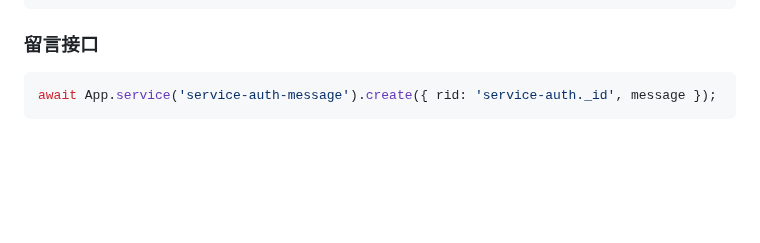
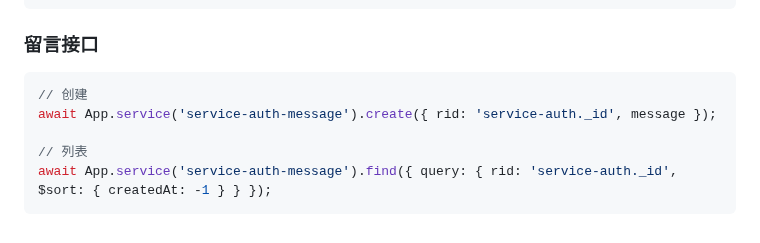
Before and after one commit to zran-nz/doc, a Markdown page: fio/service.md, the part around the change. Drawn GitHub-style; blank space fills up the shorter version.

Commit message:
feat: service-auth-message

````diff
--- a/fio/service.md
+++ b/fio/service.md
@@ -1129,5 +1129,9 @@ await App.service('service-pack-ticket').get('disclaim', { query: { ids: ['servi
 ### 留言接口
 
 ```js
+// 创建
 await App.service('service-auth-message').create({ rid: 'service-auth._id', message });
+
+// 列表
+await App.service('service-auth-message').find({ query: { rid: 'service-auth._id', $sort: { createdAt: -1 } } });
 ```
````
